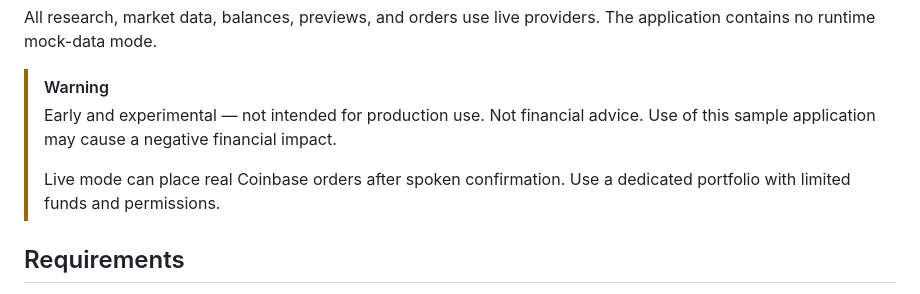
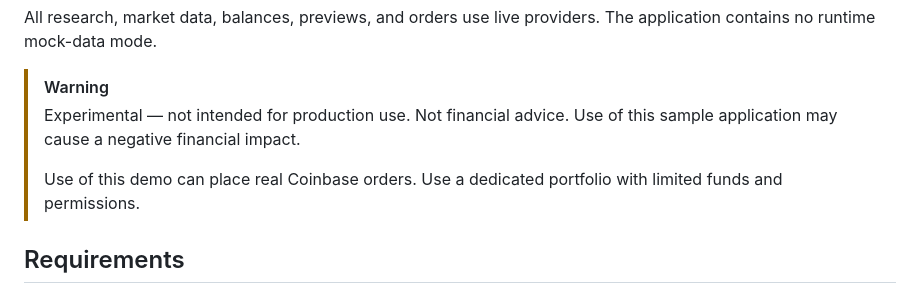
Before and after one commit to Must-be-Ash/c4a-gpt-realtime, a Markdown page: README.md, the part around the change. GitHub-like rendering.

Commit message:
Update README disclaimer to standard C4A experimental/trading warning
Co-Authored-By: Claude <noreply@anthropic.com>

```diff
--- a/README.md
+++ b/README.md
@@ -17,9 +17,9 @@ The skills themselves live in [`skills/`](skills/): [`launch-coinbase-for-agents
 All research, market data, balances, previews, and orders use live providers. The application contains no runtime mock-data mode.
 
 > [!WARNING]
-> Early and experimental — not intended for production use. Not financial advice. Use of this sample application may cause a negative financial impact.
+> Experimental — not intended for production use. Not financial advice. Use of this sample application may cause a negative financial impact.
 >
-> Live mode can place real Coinbase orders after spoken confirmation. Use a dedicated portfolio with limited funds and permissions.
+> Use of this demo can place real Coinbase orders. Use a dedicated portfolio with limited funds and permissions.
 
 ## Requirements
 
```
